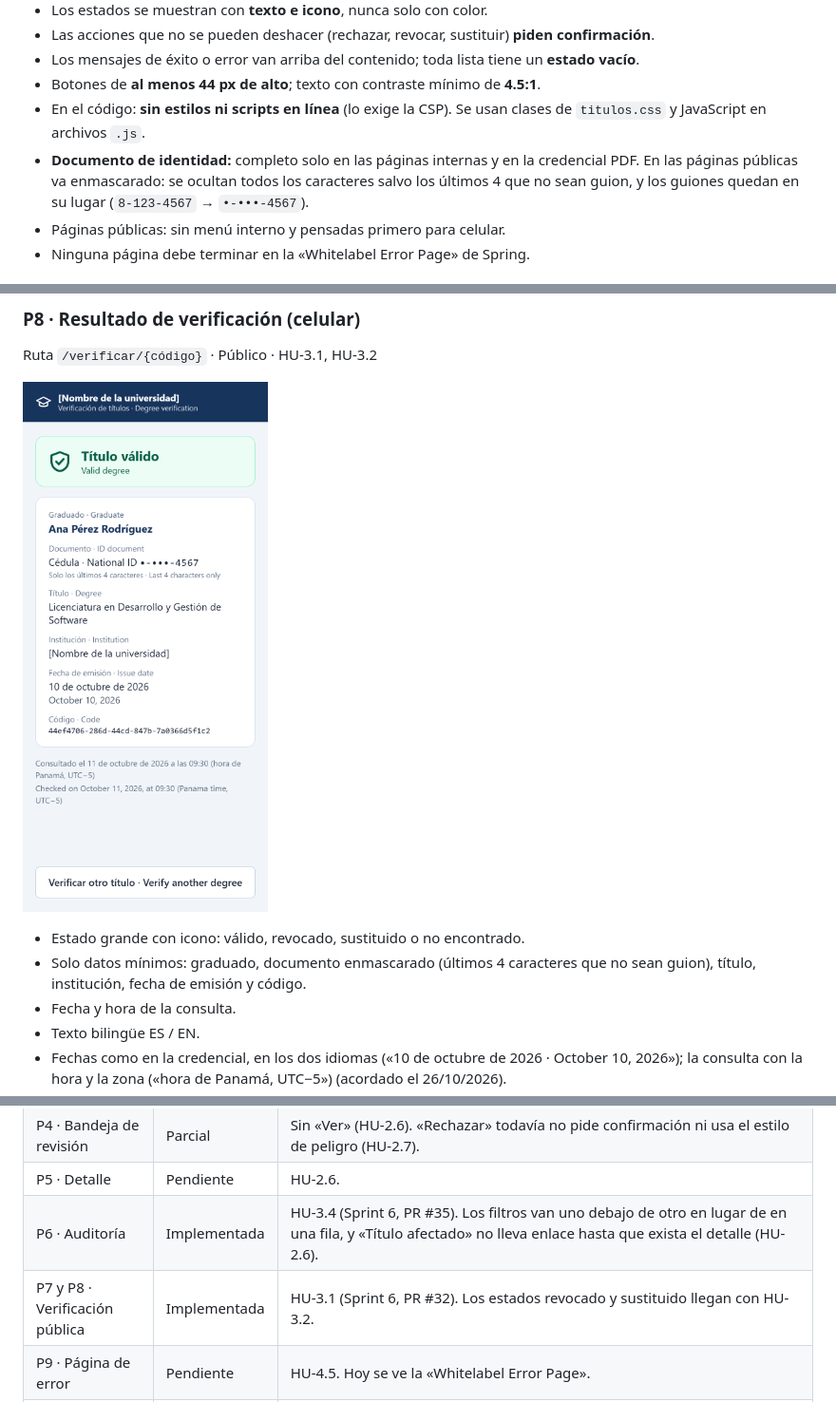
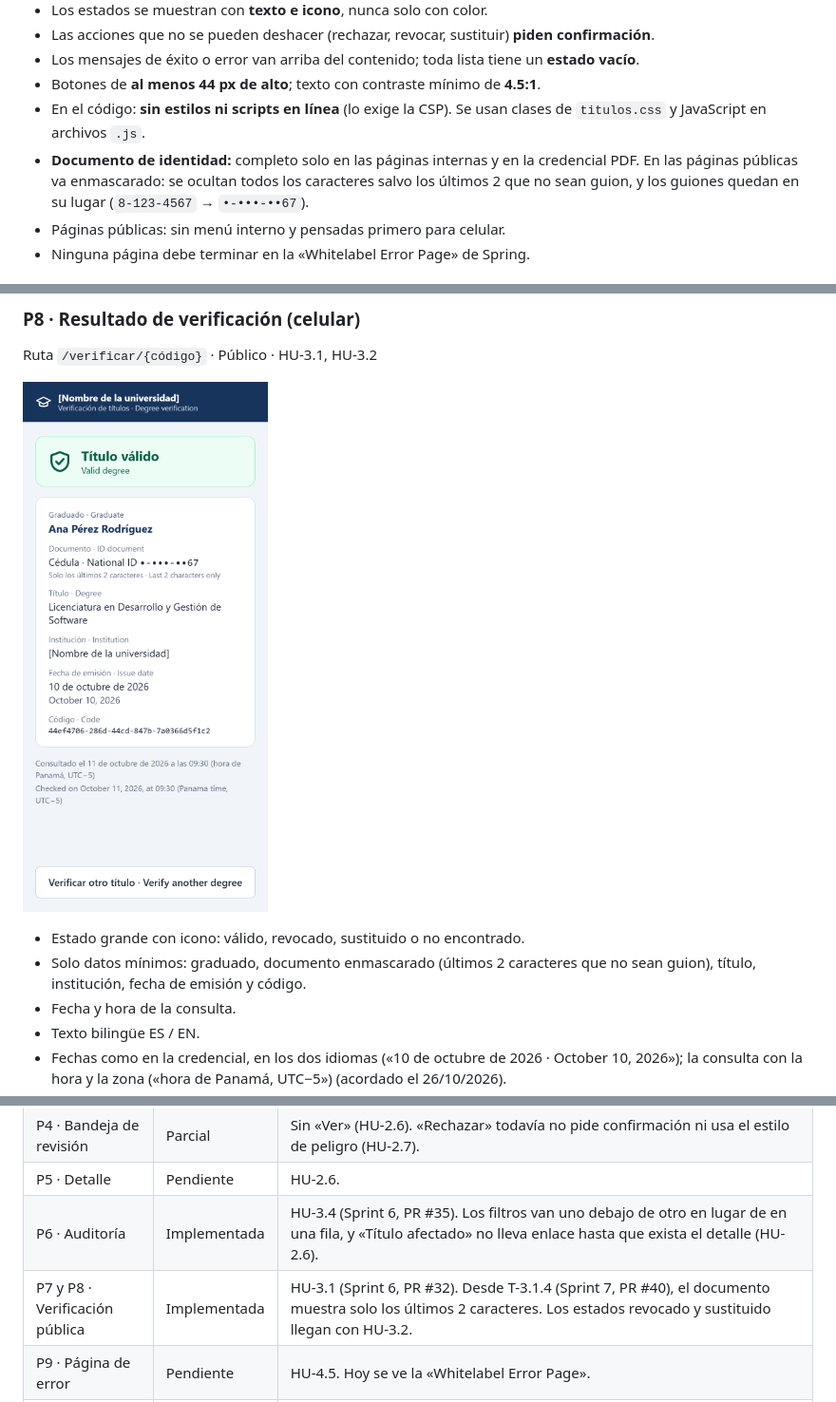
Before and after one commit to fran0699/titulos-universitarios, a Markdown page: docs/producto/guia-de-pantallas.md, 3 parts joined by grey strips. Shown at 95% size. GitHub-like rendering; pictures changed too: docs/producto/pantallas/P8-resultado-de-verificacion.png.

Commit message:
T-3.1.4: mostrar solo los ultimos 2 caracteres del documento

```diff
--- a/docs/producto/guia-de-pantallas.md
+++ b/docs/producto/guia-de-pantallas.md
@@ -15,7 +15,7 @@ Describe cómo deben verse y comportarse las pantallas de la aplicación: las re
 - Los mensajes de éxito o error van arriba del contenido; toda lista tiene un **estado vacío**.
 - Botones de **al menos 44 px de alto**; texto con contraste mínimo de **4.5:1**.
 - En el código: **sin estilos ni scripts en línea** (lo exige la CSP). Se usan clases de `titulos.css` y JavaScript en archivos `.js`.
-- **Documento de identidad:** completo solo en las páginas internas y en la credencial PDF. En las páginas públicas va enmascarado: se ocultan todos los caracteres salvo los últimos 4 que no sean guion, y los guiones quedan en su lugar (`8-123-4567` → `•-•••-4567`).
+- **Documento de identidad:** completo solo en las páginas internas y en la credencial PDF. En las páginas públicas va enmascarado: se ocultan todos los caracteres salvo los últimos 2 que no sean guion, y los guiones quedan en su lugar (`8-123-4567` → `•-•••-••67`).
 - Páginas públicas: sin menú interno y pensadas primero para celular.
 - Ninguna página debe terminar en la «Whitelabel Error Page» de Spring.
 
@@ -174,7 +174,7 @@ Ruta `/verificar/{código}` · Público · HU-3.1, HU-3.2
 ![P8 · Resultado de verificación (celular)](pantallas/P8-resultado-de-verificacion.png)
 
 - Estado grande con icono: válido, revocado, sustituido o no encontrado.
-- Solo datos mínimos: graduado, documento enmascarado (últimos 4 caracteres que no sean guion), título, institución, fecha de emisión y código.
+- Solo datos mínimos: graduado, documento enmascarado (últimos 2 caracteres que no sean guion), título, institución, fecha de emisión y código.
 - Fecha y hora de la consulta.
 - Texto bilingüe ES / EN.
 - Fechas como en la credencial, en los dos idiomas («10 de octubre de 2026 · October 10, 2026»); la consulta con la hora y la zona («hora de Panamá, UTC−5») (acordado el 26/10/2026).
@@ -217,7 +217,7 @@ Generada con PDFBox y ZXing · HU-2.4, HU-2.5, HU-2.8
 | P4 · Bandeja de revisión | Parcial | Sin «Ver» (HU-2.6). «Rechazar» todavía no pide confirmación ni usa el estilo de peligro (HU-2.7). |
 | P5 · Detalle | Pendiente | HU-2.6. |
 | P6 · Auditoría | Implementada | HU-3.4 (Sprint 6, PR #35). Los filtros van uno debajo de otro en lugar de en una fila, y «Título afectado» no lleva enlace hasta que exista el detalle (HU-2.6). |
-| P7 y P8 · Verificación pública | Implementada | HU-3.1 (Sprint 6, PR #32). Los estados revocado y sustituido llegan con HU-3.2. |
+| P7 y P8 · Verificación pública | Implementada | HU-3.1 (Sprint 6, PR #32). Desde T-3.1.4 (Sprint 7, PR #40), el documento muestra solo los últimos 2 caracteres. Los estados revocado y sustituido llegan con HU-3.2. |
 | P9 · Página de error | Pendiente | HU-4.5. Hoy se ve la «Whitelabel Error Page». |
 | D1 · Credencial PDF | Parcial | Con el QR de la verificación pública (HU-2.5, PR #33). Falta el hash de integridad (HU-2.8, Sprint 7). |
 
```
Also changed, not shown: docs/tecnico/arquitectura-y-seguridad.md (+1 -1 lines), docs/evidencias/HU-3.1-enmascarado-2-caracteres.png (added), 5 other files.
